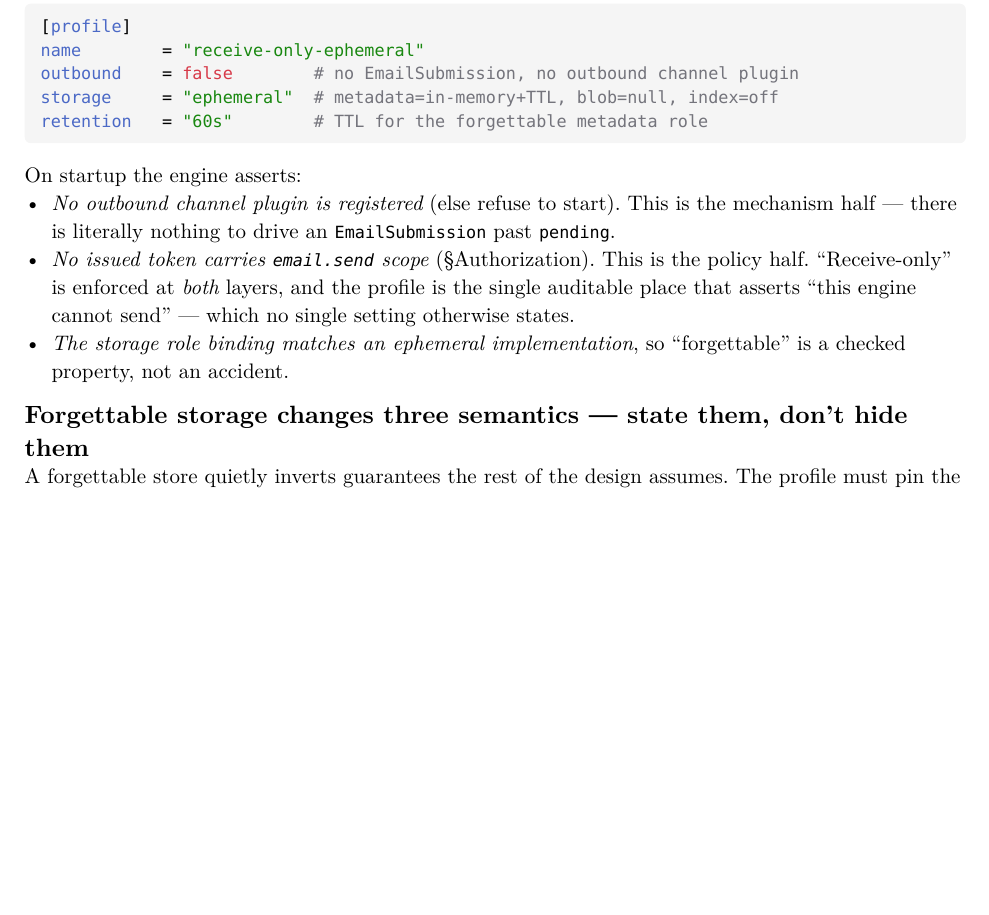
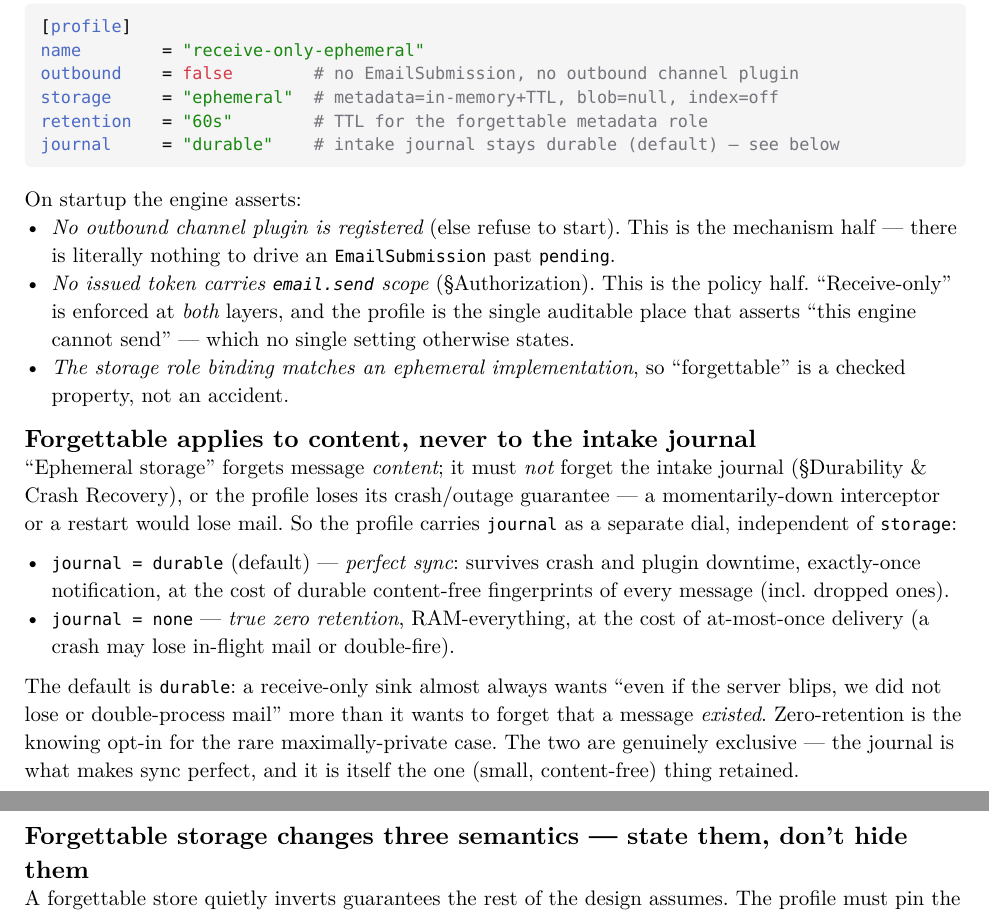
Before and after one commit to 1cedsoda/hackermail, a Typst document (docs/design.typ): part of page 26 of 35 before the commit and two parts of pages 26 and 27 of 36 after it, the two joined at a grey line, cut so that both start at the same text, the shorter picture padded with empty space. The pictures show the PDF file docs/design.pdf that the author committed with the source.

Commit message:
Reconcile Deployment Profiles with durable intake journal
Add the journal dial (default durable) as a separate axis from storage,
and state that forgettable forgets content but never the intake journal —
otherwise the receive-only profile loses its crash/outage no-loss
guarantee. Zero-retention becomes a knowing opt-in.

Co-Authored-By: Claude Opus 4.8 (1M context) <noreply@anthropic.com>

````diff
--- a/docs/design.typ
+++ b/docs/design.typ
@@ -1416,6 +1416,7 @@ name        = "receive-only-ephemeral"
 outbound    = false        # no EmailSubmission, no outbound channel plugin
 storage     = "ephemeral"  # metadata=in-memory+TTL, blob=null, index=off
 retention   = "60s"        # TTL for the forgettable metadata role
+journal     = "durable"    # intake journal stays durable (default) — see below
 ```
 
 On startup the engine asserts:
@@ -1428,6 +1429,26 @@ On startup the engine asserts:
   send" — which no single setting otherwise states.
 - _The storage role binding matches an ephemeral implementation_, so
   "forgettable" is a checked property, not an accident.
+
+== Forgettable applies to content, never to the intake journal
+"Ephemeral storage" forgets message _content_; it must _not_ forget the
+intake journal (§Durability & Crash Recovery), or the profile loses its
+crash/outage guarantee — a momentarily-down interceptor or a restart
+would lose mail. So the profile carries `journal` as a separate dial,
+independent of `storage`:
+
+- `journal = durable` (default) — _perfect sync_: survives crash and
+  plugin downtime, exactly-once notification, at the cost of durable
+  content-free fingerprints of every message (incl. dropped ones).
+- `journal = none` — _true zero retention_, RAM-everything, at the cost of
+  at-most-once delivery (a crash may lose in-flight mail or double-fire).
+
+The default is `durable`: a receive-only sink almost always wants "even if
+the server blips, we did not lose or double-process mail" more than it
+wants to forget that a message _existed_. Zero-retention is the knowing
+opt-in for the rare maximally-private case. The two are genuinely
+exclusive — the journal is what makes sync perfect, and it is itself the
+one (small, content-free) thing retained.
 
 == Forgettable storage changes three semantics — state them, don't hide them
 A forgettable store quietly inverts guarantees the rest of the design
@@ -1991,0 +2016,2 @@ express all of these cleanly is wrong.
+  journal — otherwise the receive-only profile loses its crash/outage
+  no-loss guarantee.
````
Also changed, not shown: docs/design.pdf, docs/design.typ (3 more changed lines).
